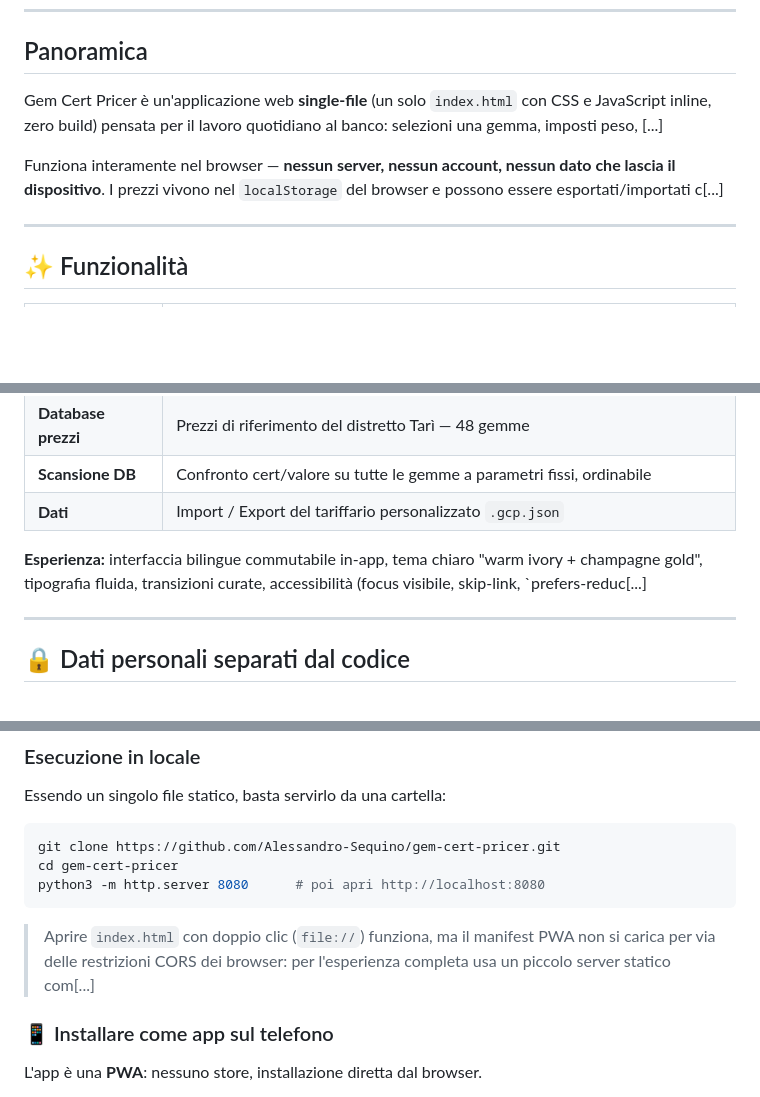
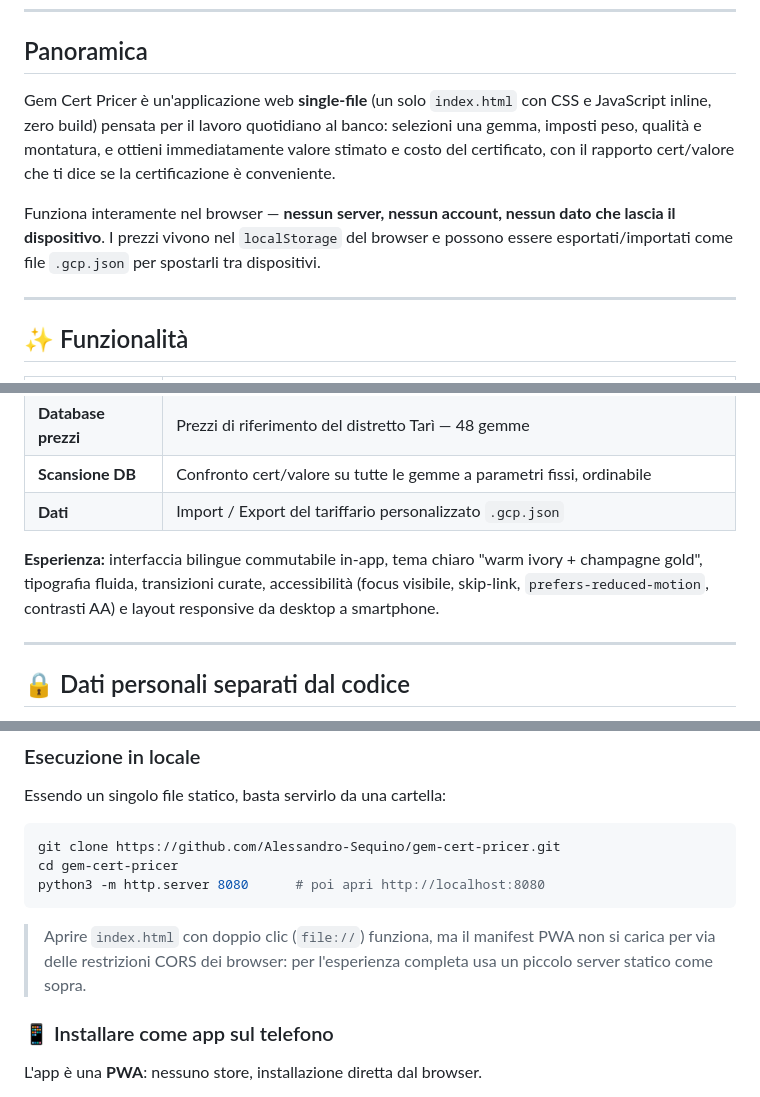
Before and after one commit to Alessandro-Sequino/gem-cert-pricer, a Markdown page: README.md, 3 parts joined by grey strips. Rendered like a GitHub page; blank space fills up the shorter version.

Commit message:
Enhance README
Updated the README to provide more detailed descriptions of the application's functionality and features.

````diff
--- a/README.md
+++ b/README.md
@@ -17,9 +17,9 @@ Quotazione in tempo reale del valore di una gemma, del metallo e del costo del c
 
 ## Panoramica
 
-Gem Cert Pricer è un'applicazione web **single-file** (un solo `index.html` con CSS e JavaScript inline, zero build) pensata per il lavoro quotidiano al banco: selezioni una gemma, imposti peso, [...]
+Gem Cert Pricer è un'applicazione web **single-file** (un solo `index.html` con CSS e JavaScript inline, zero build) pensata per il lavoro quotidiano al banco: selezioni una gemma, imposti peso, qualità e montatura, e ottieni immediatamente valore stimato e costo del certificato, con il rapporto cert/valore che ti dice se la certificazione è conveniente.
 
-Funziona interamente nel browser — **nessun server, nessun account, nessun dato che lascia il dispositivo**. I prezzi vivono nel `localStorage` del browser e possono essere esportati/importati c[...]
+Funziona interamente nel browser — **nessun server, nessun account, nessun dato che lascia il dispositivo**. I prezzi vivono nel `localStorage` del browser e possono essere esportati/importati come file `.gcp.json` per spostarli tra dispositivi.
 
 ---
 
@@ -36,7 +36,7 @@ Funziona interamente nel browser — **nessun server, nessun account, nessun dat
 | **Scansione DB** | Confronto cert/valore su tutte le gemme a parametri fissi, ordinabile |
 | **Dati** | Import / Export del tariffario personalizzato `.gcp.json` |
 
-**Esperienza:** interfaccia bilingue commutabile in-app, tema chiaro "warm ivory + champagne gold", tipografia fluida, transizioni curate, accessibilità (focus visibile, skip-link, `prefers-reduc[...]
+**Esperienza:** interfaccia bilingue commutabile in-app, tema chiaro "warm ivory + champagne gold", tipografia fluida, transizioni curate, accessibilità (focus visibile, skip-link, `prefers-reduced-motion`, contrasti AA) e layout responsive da desktop a smartphone.
 
 ---
 
@@ -94,7 +94,7 @@ cd gem-cert-pricer
 python3 -m http.server 8080      # poi apri http://localhost:8080
 ```
 
-> Aprire `index.html` con doppio clic (`file://`) funziona, ma il manifest PWA non si carica per via delle restrizioni CORS dei browser: per l'esperienza completa usa un piccolo server statico com[...]
+> Aprire `index.html` con doppio clic (`file://`) funziona, ma il manifest PWA non si carica per via delle restrizioni CORS dei browser: per l'esperienza completa usa un piccolo server statico come sopra.
 
 ### 📱 Installare come app sul telefono
 L'app è una **PWA**: nessuno store, installazione diretta dal browser.
````
